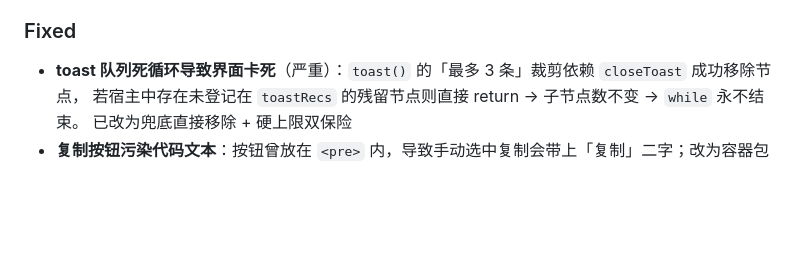
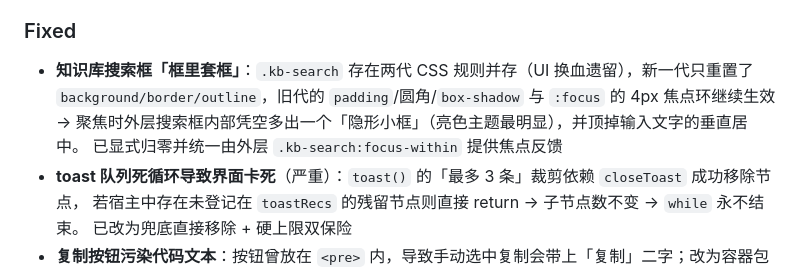
Before and after one commit to zqqqqqx/SecTutor, a Markdown page: CHANGELOG.md, the part around the change. Drawn GitHub-style; blank space fills up the shorter version.

Commit message:
docs(changelog): v1.5.4 条目补记知识库搜索框「框里套框」修复

```diff
--- a/CHANGELOG.md
+++ b/CHANGELOG.md
@@ -32,6 +32,10 @@
 - 快捷键面板补全：知识库导航、详情页、自测、9 个面板
 
 ### Fixed
+- **知识库搜索框「框里套框」**：`.kb-search` 存在两代 CSS 规则并存（UI 换血遗留），新一代只重置了
+  `background/border/outline`，旧代的 `padding`/圆角/`box-shadow` 与 `:focus` 的 4px 焦点环继续生效
+  → 聚焦时外层搜索框内部凭空多出一个「隐形小框」（亮色主题最明显），并顶掉输入文字的垂直居中。
+  已显式归零并统一由外层 `.kb-search:focus-within` 提供焦点反馈
 - **toast 队列死循环导致界面卡死**（严重）：`toast()` 的「最多 3 条」裁剪依赖 `closeToast` 成功移除节点，
   若宿主中存在未登记在 `toastRecs` 的残留节点则直接 return → 子节点数不变 → `while` 永不结束。
   已改为兜底直接移除 + 硬上限双保险
```
